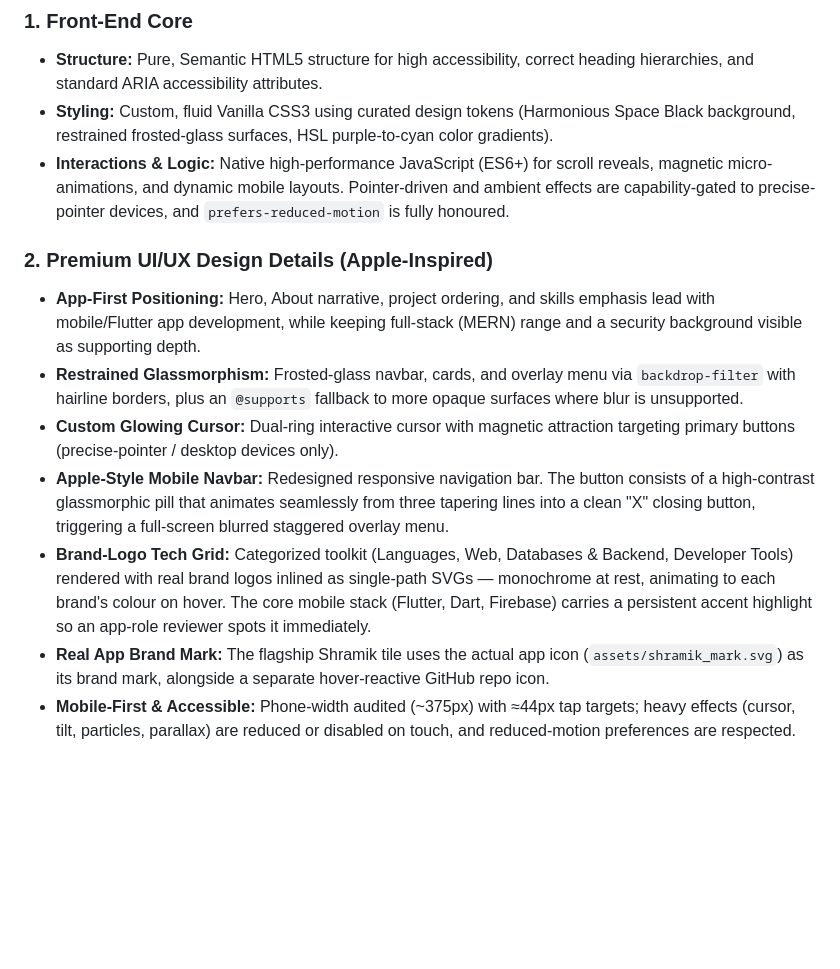
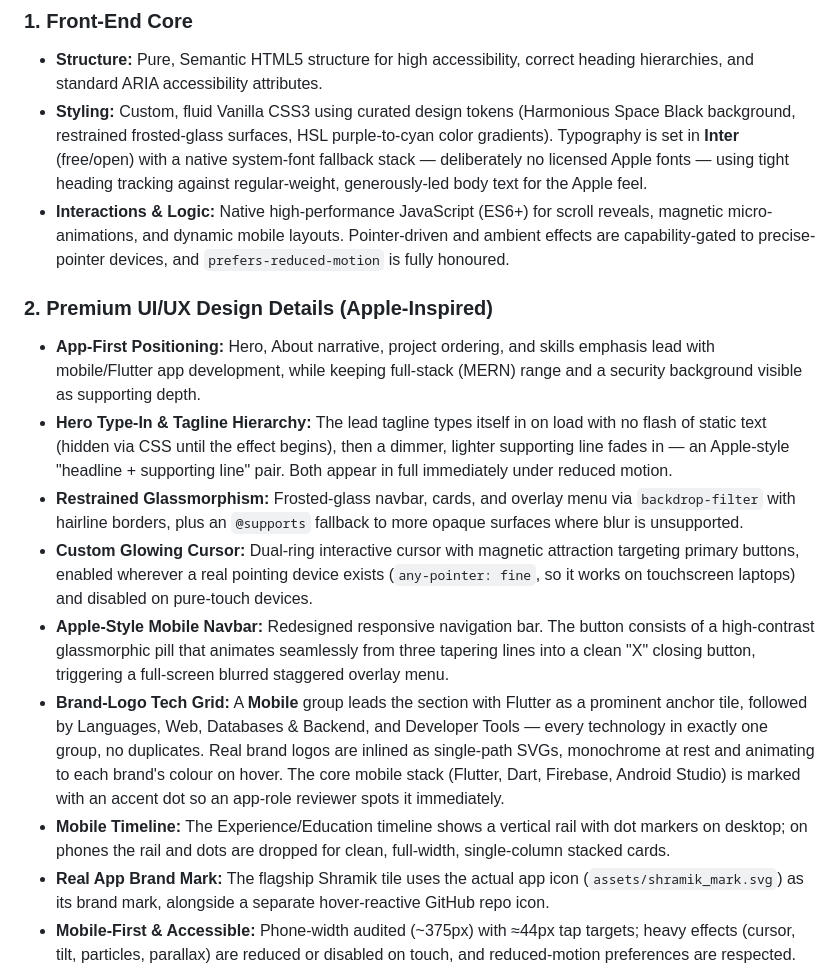
Before and after one commit to igautamlasgotra/portfolio, a Markdown page: PORTFOLIO_SUMMARY.md, the part around the change. GitHub-like rendering; blank space fills up the shorter version.

Commit message:
docs: sync README and summary with the latest build
- Typography: Inter (free/open) + system fallback, no licensed Apple fonts.
- Hero: type-in with no flash-of-static-text + two-line tagline hierarchy.
- Skills: Mobile group leads with the Flutter anchor; four core-mobile
  technologies (Flutter, Dart, Firebase, Android Studio) accent-marked.
- Cursor: gated on any-pointer:fine (works on touchscreen laptops,
  disabled only on pure-touch).
- Mobile timeline: rail/dots dropped for full-width stacked cards.

Co-Authored-By: Claude Opus 4.8 (1M context) <noreply@anthropic.com>

```diff
--- a/PORTFOLIO_SUMMARY.md
+++ b/PORTFOLIO_SUMMARY.md
@@ -10,15 +10,17 @@ The portfolio was engineered following modern web standards with a strict **"No-
 
 ### 1. Front-End Core
 * **Structure:** Pure, Semantic HTML5 structure for high accessibility, correct heading hierarchies, and standard ARIA accessibility attributes.
-* **Styling:** Custom, fluid Vanilla CSS3 using curated design tokens (Harmonious Space Black background, restrained frosted-glass surfaces, HSL purple-to-cyan color gradients).
+* **Styling:** Custom, fluid Vanilla CSS3 using curated design tokens (Harmonious Space Black background, restrained frosted-glass surfaces, HSL purple-to-cyan color gradients). Typography is set in **Inter** (free/open) with a native system-font fallback stack — deliberately no licensed Apple fonts — using tight heading tracking against regular-weight, generously-led body text for the Apple feel.
 * **Interactions & Logic:** Native high-performance JavaScript (ES6+) for scroll reveals, magnetic micro-animations, and dynamic mobile layouts. Pointer-driven and ambient effects are capability-gated to precise-pointer devices, and `prefers-reduced-motion` is fully honoured.
 
 ### 2. Premium UI/UX Design Details (Apple-Inspired)
 * **App-First Positioning:** Hero, About narrative, project ordering, and skills emphasis lead with mobile/Flutter app development, while keeping full-stack (MERN) range and a security background visible as supporting depth.
+* **Hero Type-In & Tagline Hierarchy:** The lead tagline types itself in on load with no flash of static text (hidden via CSS until the effect begins), then a dimmer, lighter supporting line fades in — an Apple-style "headline + supporting line" pair. Both appear in full immediately under reduced motion.
 * **Restrained Glassmorphism:** Frosted-glass navbar, cards, and overlay menu via `backdrop-filter` with hairline borders, plus an `@supports` fallback to more opaque surfaces where blur is unsupported.
-* **Custom Glowing Cursor:** Dual-ring interactive cursor with magnetic attraction targeting primary buttons (precise-pointer / desktop devices only).
+* **Custom Glowing Cursor:** Dual-ring interactive cursor with magnetic attraction targeting primary buttons, enabled wherever a real pointing device exists (`any-pointer: fine`, so it works on touchscreen laptops) and disabled on pure-touch devices.
 * **Apple-Style Mobile Navbar:** Redesigned responsive navigation bar. The button consists of a high-contrast glassmorphic pill that animates seamlessly from three tapering lines into a clean "X" closing button, triggering a full-screen blurred staggered overlay menu.
-* **Brand-Logo Tech Grid:** Categorized toolkit (Languages, Web, Databases & Backend, Developer Tools) rendered with real brand logos inlined as single-path SVGs — monochrome at rest, animating to each brand's colour on hover. The core mobile stack (Flutter, Dart, Firebase) carries a persistent accent highlight so an app-role reviewer spots it immediately.
+* **Brand-Logo Tech Grid:** A **Mobile** group leads the section with Flutter as a prominent anchor tile, followed by Languages, Web, Databases & Backend, and Developer Tools — every technology in exactly one group, no duplicates. Real brand logos are inlined as single-path SVGs, monochrome at rest and animating to each brand's colour on hover. The core mobile stack (Flutter, Dart, Firebase, Android Studio) is marked with an accent dot so an app-role reviewer spots it immediately.
+* **Mobile Timeline:** The Experience/Education timeline shows a vertical rail with dot markers on desktop; on phones the rail and dots are dropped for clean, full-width, single-column stacked cards.
 * **Real App Brand Mark:** The flagship Shramik tile uses the actual app icon (`assets/shramik_mark.svg`) as its brand mark, alongside a separate hover-reactive GitHub repo icon.
 * **Mobile-First & Accessible:** Phone-width audited (~375px) with ≈44px tap targets; heavy effects (cursor, tilt, particles, parallax) are reduced or disabled on touch, and reduced-motion preferences are respected.
 * **Custom 3D Favicon:** High-contrast 3D glassmorphic and chrome monogram ("GL") designed in standard rounded iOS squircle geometry with metallic bezel detailing. Specially optimized for high contrast at `16x16` browser tab scale.
```
Also changed, not shown: 1 other file.
